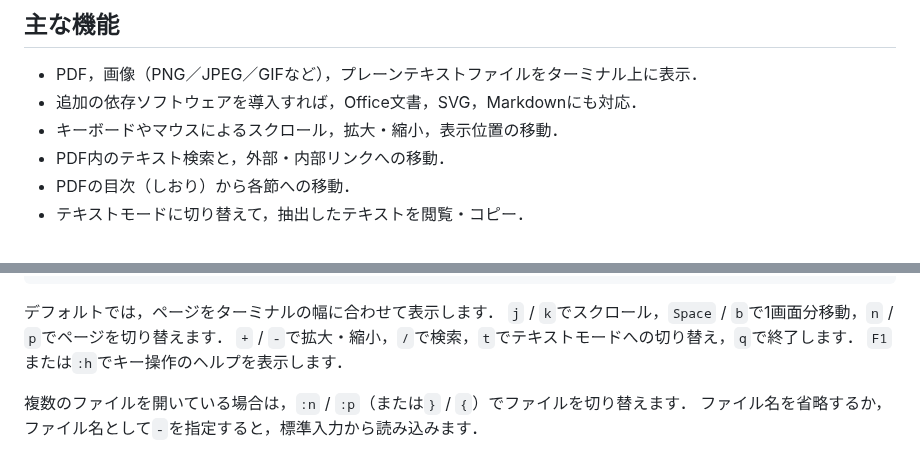
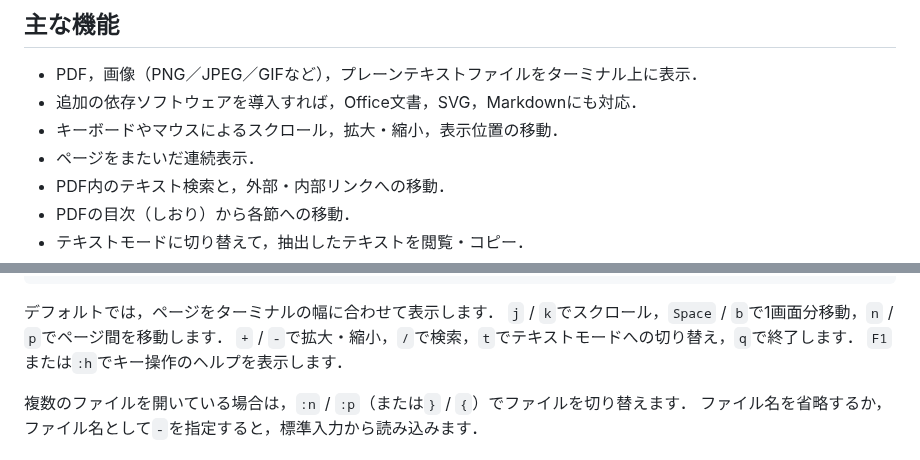
Before and after one commit to ktabe/pdfless, a Markdown page: README-ja.md, 2 parts joined by grey strips. Drawn GitHub-style.

````diff
--- a/README-ja.md
+++ b/README-ja.md
@@ -15,6 +15,7 @@
 - PDF，画像（PNG／JPEG／GIFなど），プレーンテキストファイルをターミナル上に表示．
 - 追加の依存ソフトウェアを導入すれば，Office文書，SVG，Markdownにも対応．
 - キーボードやマウスによるスクロール，拡大・縮小，表示位置の移動．
+- ページをまたいだ連続表示．
 - PDF内のテキスト検索と，外部・内部リンクへの移動．
 - PDFの目次（しおり）から各節への移動．
 - テキストモードに切り替えて，抽出したテキストを閲覧・コピー．
@@ -93,7 +96,7 @@ cat document.pdf | pdfless     # 標準入力から読み込む
 ```
 
 デフォルトでは，ページをターミナルの幅に合わせて表示します．
-`j` / `k`でスクロール，`Space` / `b`で1画面分移動，`n` / `p`でページを切り替えます．
+`j` / `k`でスクロール，`Space` / `b`で1画面分移動，`n` / `p`でページ間を移動します．
 `+` / `-`で拡大・縮小，`/`で検索，`t`でテキストモードへの切り替え，`q`で終了します．
 `F1`または`:h`でキー操作のヘルプを表示します．
 
````
Also changed, not shown: other parts of README-ja.md (+4 -2 lines), README.md (+6 -3 lines), docs/screenshots/pdfless-continuous-mode.png (added), docs/screenshots/pdfless-table-of-contents.png (added).
